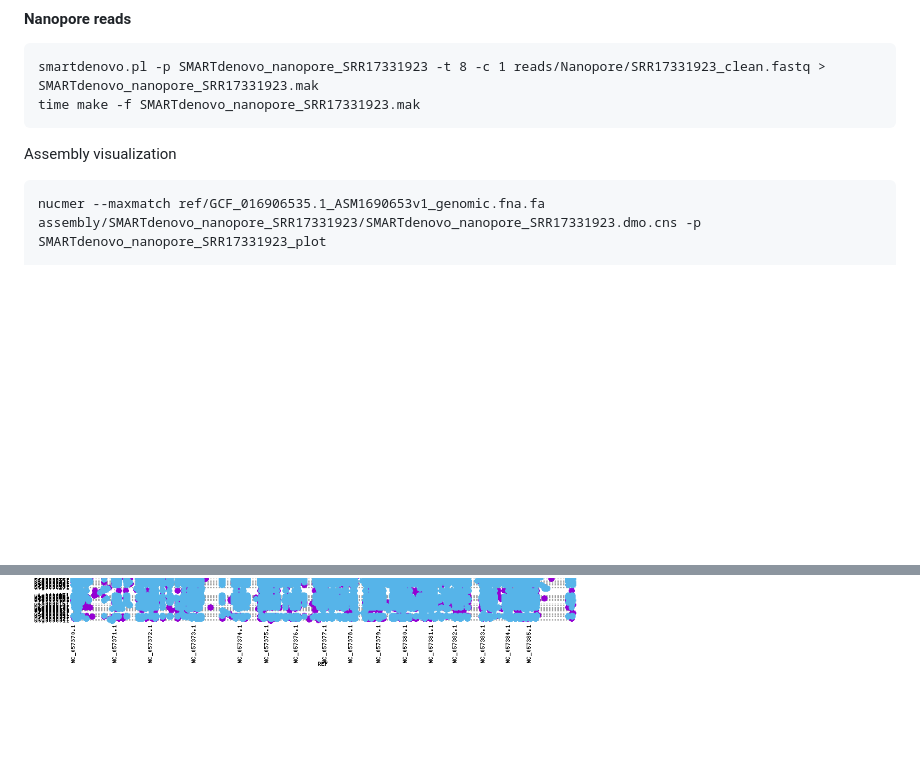
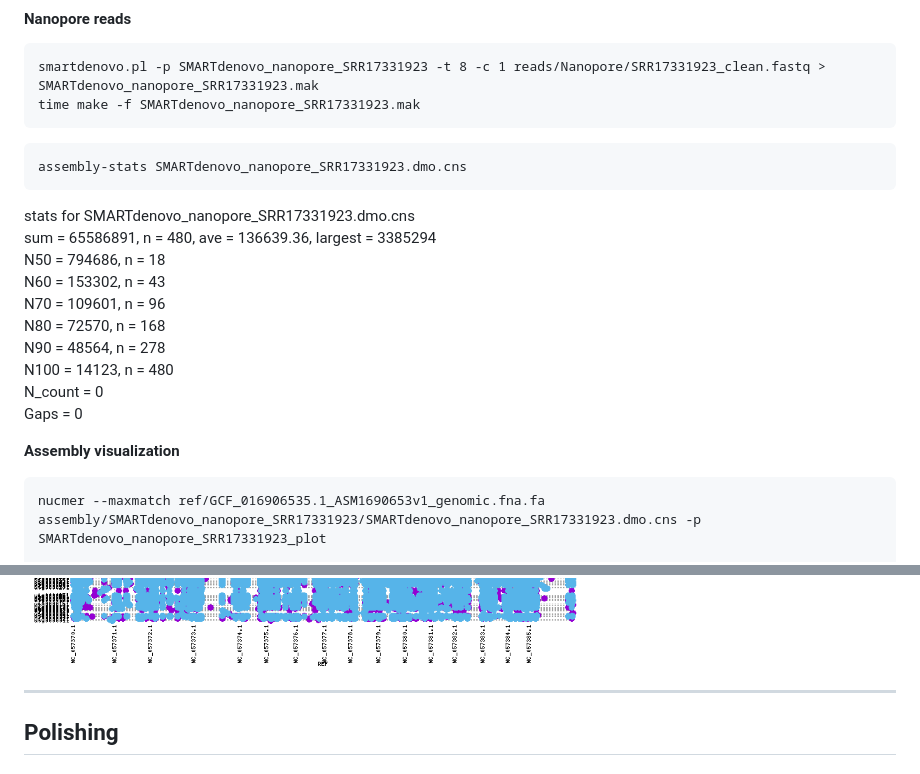
Before and after one commit to everythinginthedot/Project_Genomics, a Markdown page: README.md, 2 parts joined by grey strips. Drawn GitHub-style; blank space fills up the shorter version.

````diff
--- a/README.md
+++ b/README.md
@@ -192,7 +192,22 @@ smartdenovo.pl -p SMARTdenovo_nanopore_SRR17331923 -t 8 -c 1 reads/Nanopore/SRR1
 time make -f SMARTdenovo_nanopore_SRR17331923.mak
 ```
 
-Assembly visualization
+```
+assembly-stats SMARTdenovo_nanopore_SRR17331923.dmo.cns
+```
+
+stats for SMARTdenovo_nanopore_SRR17331923.dmo.cns
+sum = 65586891, n = 480, ave = 136639.36, largest = 3385294
+N50 = 794686, n = 18
+N60 = 153302, n = 43
+N70 = 109601, n = 96
+N80 = 72570, n = 168
+N90 = 48564, n = 278
+N100 = 14123, n = 480
+N_count = 0
+Gaps = 0
+
+**Assembly visualization**
 ```
 nucmer --maxmatch ref/GCF_016906535.1_ASM1690653v1_genomic.fna.fa assembly/SMARTdenovo_nanopore_SRR17331923/SMARTdenovo_nanopore_SRR17331923.dmo.cns -p SMARTdenovo_nanopore_SRR17331923_plot
 
@@ -286,3 +317,7 @@ mummerplot -t png -p dot_Minimap2_HIFI_SRR11560043 Minimap2_HIFI_SRR11560043.del
 ```
 
 ![SRR11560043 assembly plot](./data/images/dot_Minimap2_HIFI_SRR11560043.png)
+
+---
+
+## **Polishing**
````
Also changed, not shown: other parts of README.md (+19 -3 lines).
